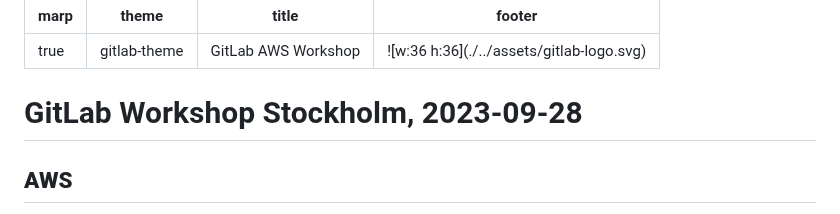
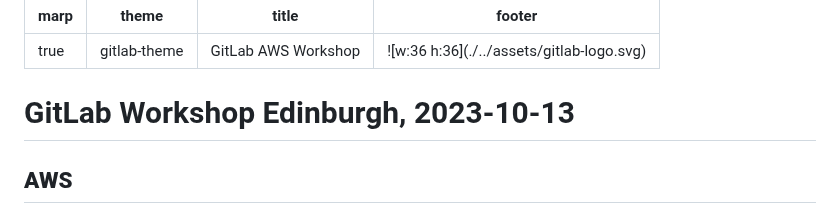
Before and after one commit to cleygraf/paas, a Markdown page: src/slides.md, the part around the change. Drawn GitHub-style.

Commit message:
Update slides

```diff
--- a/src/slides.md
+++ b/src/slides.md
@@ -7,7 +7,7 @@ footer: ![w:36 h:36](./../assets/gitlab-logo.svg)
 
 <div style="display:flex; flex-direction:column;">
     <h1 style="margin-top:1em;text-align:right">
-        GitLab Workshop Stockholm, 2023-09-28
+        GitLab Workshop Edinburgh, 2023-10-13
     </h1>
     <h2 style="margin-bottom:1.5em;text-align:right;color:#FF9900">
         <b>AWS</b>
```
